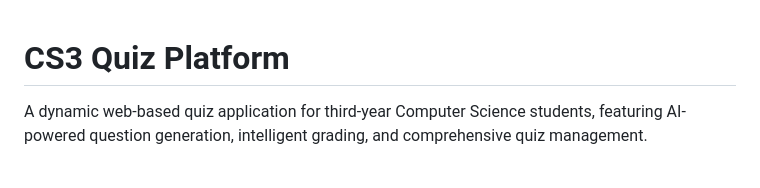
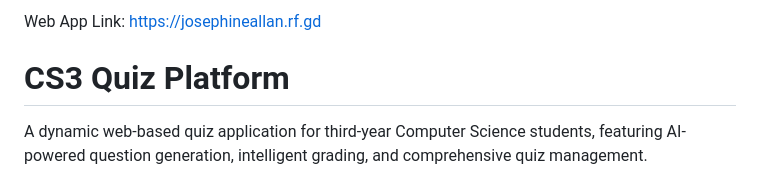
Before and after one commit to josephine18628/FinalProject, a Markdown page: README.md, the part around the change. Drawn GitHub-style.

Commit message:
Add web app link to README

```diff
--- a/README.md
+++ b/README.md
@@ -1,3 +1,6 @@
+Web App Link:
+https://josephineallan.rf.gd
+
 # CS3 Quiz Platform
 
 A dynamic web-based quiz application for third-year Computer Science students, featuring AI-powered question generation, intelligent grading, and comprehensive quiz management.
```
